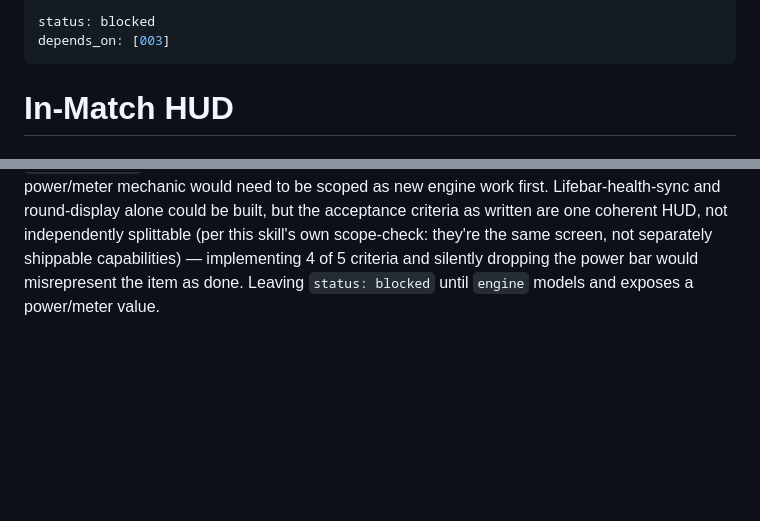
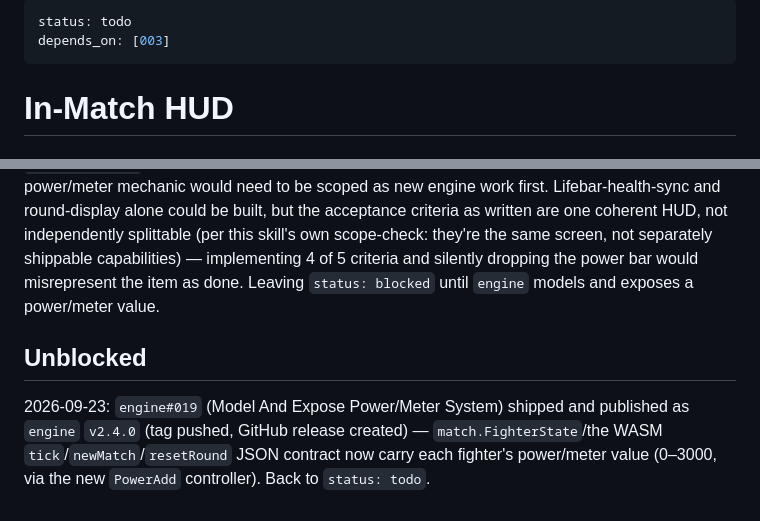
Before and after one commit to openkakutou/mode-quick-versus, a Markdown page: .vibe/backlog/004-in-match-hud.md, 2 parts joined by grey strips. Rendered like a GitHub page; blank space fills up the shorter version.

Commit message:
chore: unblock backlog item 004 — engine#019 shipped as v2.4.0

```diff
--- a/.vibe/backlog/004-in-match-hud.md
+++ b/.vibe/backlog/004-in-match-hud.md
@@ -1,5 +1,5 @@
 ---
-status: blocked
+status: todo
 depends_on: [003]
 ---
 # In-Match HUD
@@ -25,3 +25,6 @@ Cross-repo blocker: needs `engine` item 001 (match state model) to exist and exp
 
 ## Blocked
 2026-08-31: `engine`'s exposed match state (`match.FighterState`: `Side`, `Position`, `Facing`, `Velocity`, `StateNo`, `Health`) and `round.Progress` cover health and round wins, but there is no power/super-meter concept anywhere in `engine` — not modeled in any Go type, not computed by `Tick`, not present in the WASM `tick`/`newMatch`/`resetRound` JSON contract (confirmed by a repo-wide search for "power"/"meter" turning up zero matches outside unrelated identifiers). This item's acceptance criterion "Power bar reflects `engine`'s live power/meter value" cannot be implemented against what `engine` currently exposes. `engine`'s own backlog is fully empty (every item done, `.vibe/backlog/` has no open items) — there is no existing engine item to point at as the blocker; a power/meter mechanic would need to be scoped as new engine work first. Lifebar-health-sync and round-display alone could be built, but the acceptance criteria as written are one coherent HUD, not independently splittable (per this skill's own scope-check: they're the same screen, not separately shippable capabilities) — implementing 4 of 5 criteria and silently dropping the power bar would misrepresent the item as done. Leaving `status: blocked` until `engine` models and exposes a power/meter value.
+
+## Unblocked
+2026-09-23: `engine#019` (Model And Expose Power/Meter System) shipped and published as `engine` `v2.4.0` (tag pushed, GitHub release created) — `match.FighterState`/the WASM `tick`/`newMatch`/`resetRound` JSON contract now carry each fighter's power/meter value (0–3000, via the new `PowerAdd` controller). Back to `status: todo`.
```
